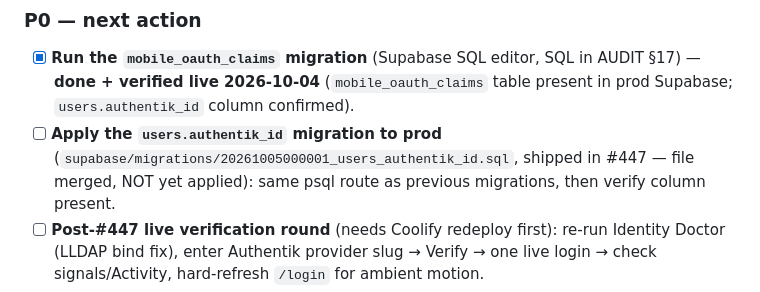
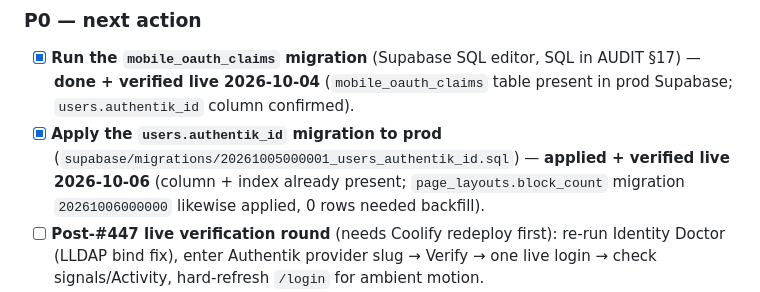
Before and after one commit to aifazi/aifazi.net, a Markdown page: docs/STATUS.md, the part around the change. GitHub-like rendering.

Commit message:
docs(status): tick applied migrations (authentik_id + page_layout counts)
Both migrations verified live on prod via direct DB check.

```diff
--- a/docs/STATUS.md
+++ b/docs/STATUS.md
@@ -38,7 +38,7 @@ Current counts: frontend **161 passed** (+1 skip) · backend **351** · mobile *
 ### P0 — next action
 
 - [x] **Run the `mobile_oauth_claims` migration** (Supabase SQL editor, SQL in AUDIT §17) — **done + verified live 2026-10-04** (`mobile_oauth_claims` table present in prod Supabase; `users.authentik_id` column confirmed).
-- [ ] **Apply the `users.authentik_id` migration to prod** (`supabase/migrations/20261005000001_users_authentik_id.sql`, shipped in #447 — file merged, NOT yet applied): same psql route as previous migrations, then verify column present.
+- [x] **Apply the `users.authentik_id` migration to prod** (`supabase/migrations/20261005000001_users_authentik_id.sql`) — **applied + verified live 2026-10-06** (column + index already present; `page_layouts.block_count` migration `20261006000000` likewise applied, 0 rows needed backfill).
 - [ ] **Post-#447 live verification round** (needs Coolify redeploy first): re-run Identity Doctor (LLDAP bind fix), enter Authentik provider slug → Verify → one live login → check signals/Activity, hard-refresh `/login` for ambient motion.
 - [ ] **Verify the mobile release pipeline end-to-end**: dispatch `mobile-release-build.yml` — the version-bump PR must now be created (`app.json` 1.0.70 → current release), APK attaches, run goes green → `mobile-ota-update` unblocks. **Owner decision:** shipping the OTA also releases ~3 weeks of pending mobile changes to production users.
 
```
